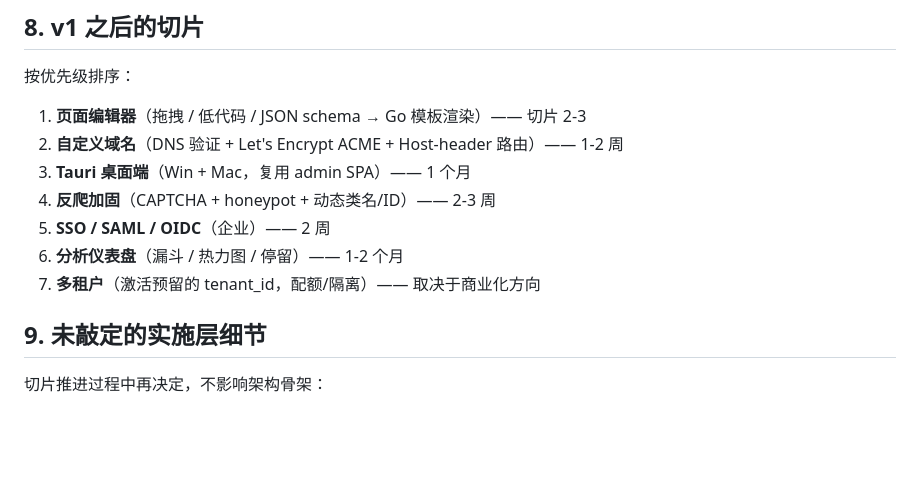
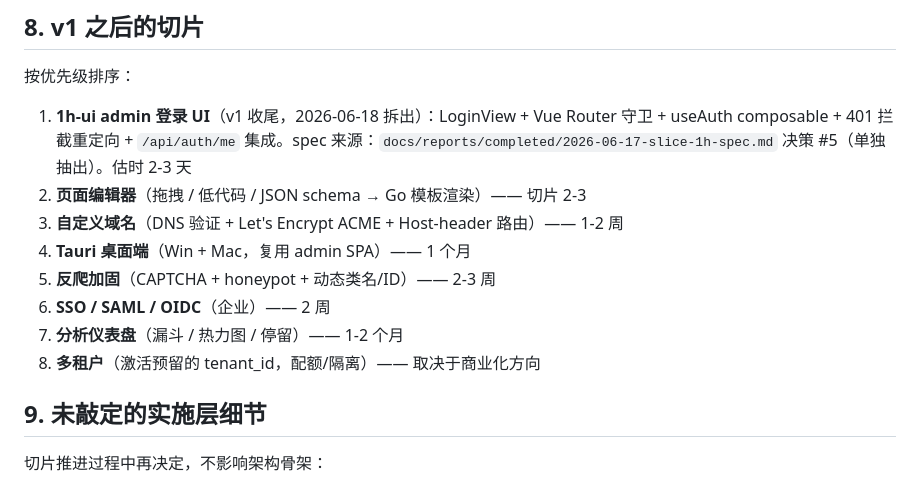
Before and after one commit to iannil/pinconsole, a Markdown page: PLAN.md, the part around the change. Drawn GitHub-style; blank space fills up the shorter version.

Commit message:
docs(1h): split into 1h-backend (partial) and queue 1h-ui for v1 cleanup
2026-06-18 spec-vs-implementation audit found that 1h spec decision #5
(login UI + Vue Router guard) was never implemented. The admin SPA has
no LoginView and no route guard; only the backend half (auth API +
Redis session + claim/release + AuthMiddleware) was delivered.

Per U2 decision: split scope rather than expand A-tier work.
- Demote 1h completion report to 🔴 implemented-partial with disclaimer
- Add 1h-ui as first item in PLAN.md §8 (v1 cleanup roadmap)
- 1h-ui spec: LoginView + Vue Router guard + useAuth composable +
  401 interceptor + /api/auth/me integration (est. 2-3 days)

Co-Authored-By: Claude Opus 4.7 <noreply@anthropic.com>

```diff
--- a/PLAN.md
+++ b/PLAN.md
@@ -109,13 +109,14 @@ marketing-monitor/
 
 按优先级排序：
 
-1. **页面编辑器**（拖拽 / 低代码 / JSON schema → Go 模板渲染）—— 切片 2-3
-2. **自定义域名**（DNS 验证 + Let's Encrypt ACME + Host-header 路由）—— 1-2 周
-3. **Tauri 桌面端**（Win + Mac，复用 admin SPA）—— 1 个月
-4. **反爬加固**（CAPTCHA + honeypot + 动态类名/ID）—— 2-3 周
-5. **SSO / SAML / OIDC**（企业）—— 2 周
-6. **分析仪表盘**（漏斗 / 热力图 / 停留）—— 1-2 个月
-7. **多租户**（激活预留的 tenant_id，配额/隔离）—— 取决于商业化方向
+1. **1h-ui admin 登录 UI**（v1 收尾，2026-06-18 拆出）：LoginView + Vue Router 守卫 + useAuth composable + 401 拦截重定向 + `/api/auth/me` 集成。spec 来源：`docs/reports/completed/2026-06-17-slice-1h-spec.md` 决策 #5（单独抽出）。估时 2-3 天
+2. **页面编辑器**（拖拽 / 低代码 / JSON schema → Go 模板渲染）—— 切片 2-3
+3. **自定义域名**（DNS 验证 + Let's Encrypt ACME + Host-header 路由）—— 1-2 周
+4. **Tauri 桌面端**（Win + Mac，复用 admin SPA）—— 1 个月
+5. **反爬加固**（CAPTCHA + honeypot + 动态类名/ID）—— 2-3 周
+6. **SSO / SAML / OIDC**（企业）—— 2 周
+7. **分析仪表盘**（漏斗 / 热力图 / 停留）—— 1-2 个月
+8. **多租户**（激活预留的 tenant_id，配额/隔离）—— 取决于商业化方向
 
 ## 9. 未敲定的实施层细节
 
```
Also changed, not shown: 1 other file.
